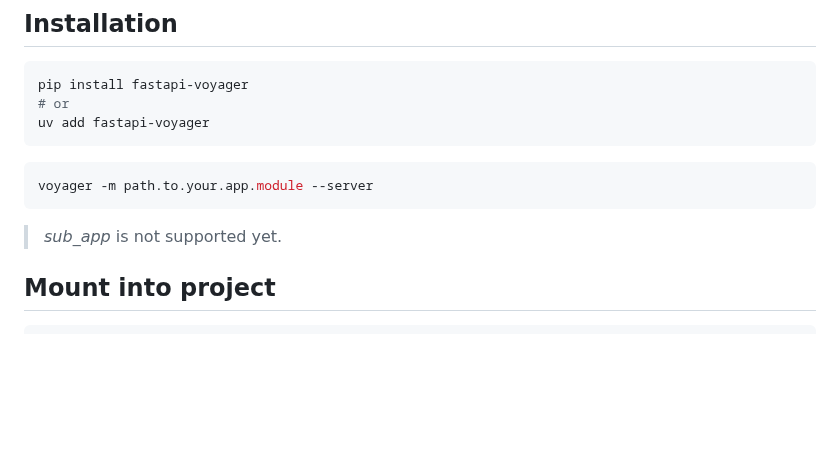
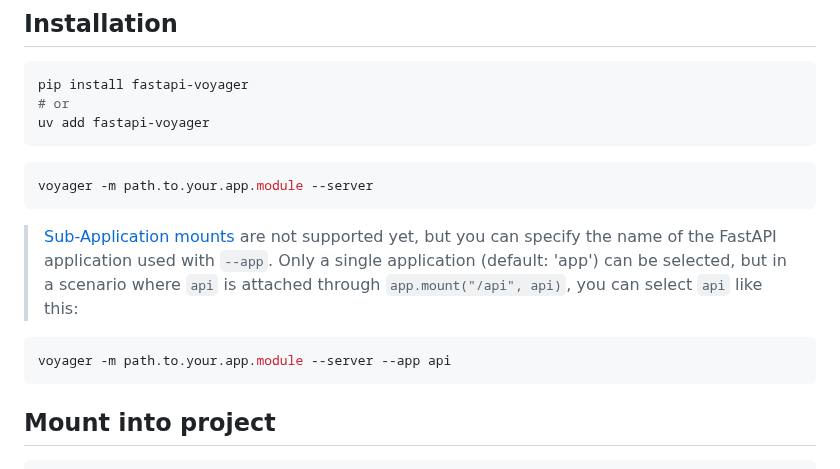
Before and after one commit to allmonday/fastapi-voyager, a Markdown page: README.md, the part around the change. Rendered like a GitHub page; blank space fills up the shorter version.

Commit message:
Update README with sub-application details
Clarified sub-application support and usage of the --app flag.

````diff
--- a/README.md
+++ b/README.md
@@ -23,8 +23,11 @@ uv add fastapi-voyager
 voyager -m path.to.your.app.module --server
 ```
 
-> *sub_app* is not supported yet.
+> [Sub-Application mounts](https://fastapi.tiangolo.com/advanced/sub-applications/) are not supported yet, but you can specify the name of the FastAPI application used with `--app`. Only a single application (default: 'app') can be selected, but in a scenario where `api` is attached through `app.mount("/api", api)`, you can select `api` like this:
 
+```shell
+voyager -m path.to.your.app.module --server --app api
+```
 
 ## Mount into project
 
````
